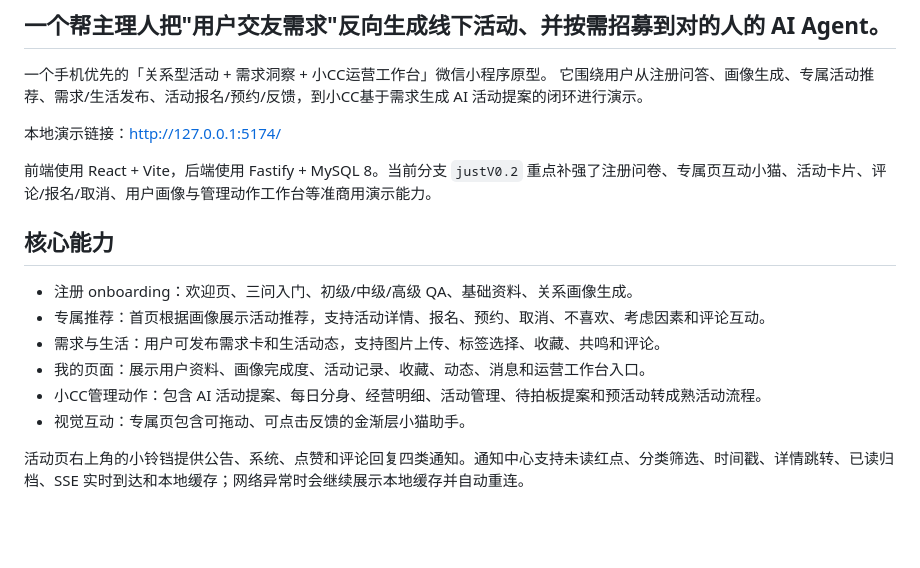
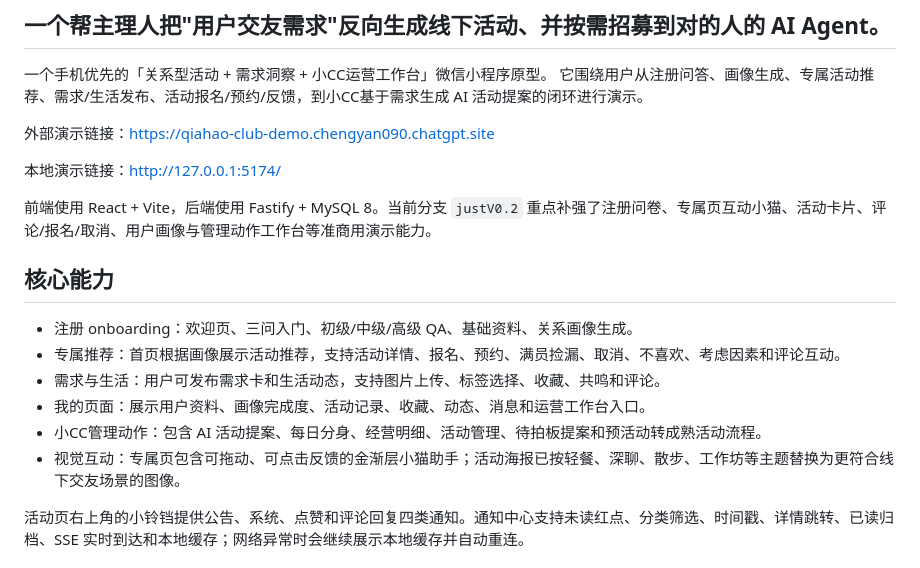
Before and after one commit to ping-bu-qing-yun/just-grow-club-community, a Markdown page: README.md, the part around the change. GitHub-like rendering; blank space fills up the shorter version.

Commit message:
Update docs with public demo link

```diff
--- a/README.md
+++ b/README.md
@@ -4,6 +4,8 @@
 
 一个手机优先的「关系型活动 + 需求洞察 + 小CC运营工作台」微信小程序原型。
 它围绕用户从注册问答、画像生成、专属活动推荐、需求/生活发布、活动报名/预约/反馈，到小CC基于需求生成 AI 活动提案的闭环进行演示。
+
+外部演示链接：[https://qiahao-club-demo.chengyan090.chatgpt.site](https://qiahao-club-demo.chengyan090.chatgpt.site)
 
 本地演示链接：[http://127.0.0.1:5174/](http://127.0.0.1:5174/)
 
@@ -12,11 +14,11 @@
 ## 核心能力
 
 - 注册 onboarding：欢迎页、三问入门、初级/中级/高级 QA、基础资料、关系画像生成。
-- 专属推荐：首页根据画像展示活动推荐，支持活动详情、报名、预约、取消、不喜欢、考虑因素和评论互动。
+- 专属推荐：首页根据画像展示活动推荐，支持活动详情、报名、预约、满员捡漏、取消、不喜欢、考虑因素和评论互动。
 - 需求与生活：用户可发布需求卡和生活动态，支持图片上传、标签选择、收藏、共鸣和评论。
 - 我的页面：展示用户资料、画像完成度、活动记录、收藏、动态、消息和运营工作台入口。
 - 小CC管理动作：包含 AI 活动提案、每日分身、经营明细、活动管理、待拍板提案和预活动转成熟活动流程。
-- 视觉互动：专属页包含可拖动、可点击反馈的金渐层小猫助手。
+- 视觉互动：专属页包含可拖动、可点击反馈的金渐层小猫助手；活动海报已按轻餐、深聊、散步、工作坊等主题替换为更符合线下交友场景的图像。
 
 活动页右上角的小铃铛提供公告、系统、点赞和评论回复四类通知。通知中心支持未读红点、分类筛选、时间戳、详情跳转、已读归档、SSE 实时到达和本地缓存；网络异常时会继续展示本地缓存并自动重连。
 
```
Also changed, not shown: PRD.md (+3 -1 lines).
